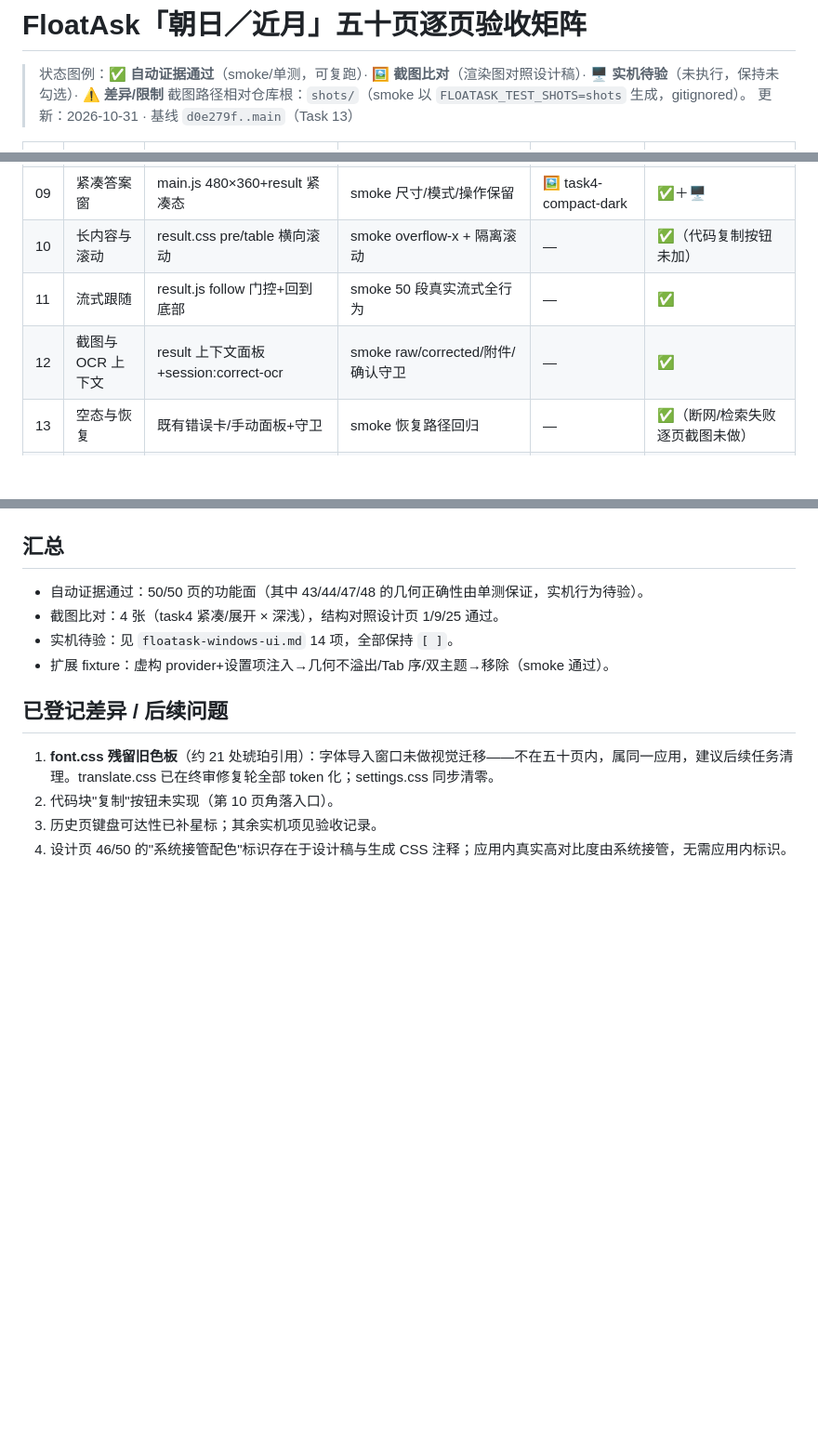
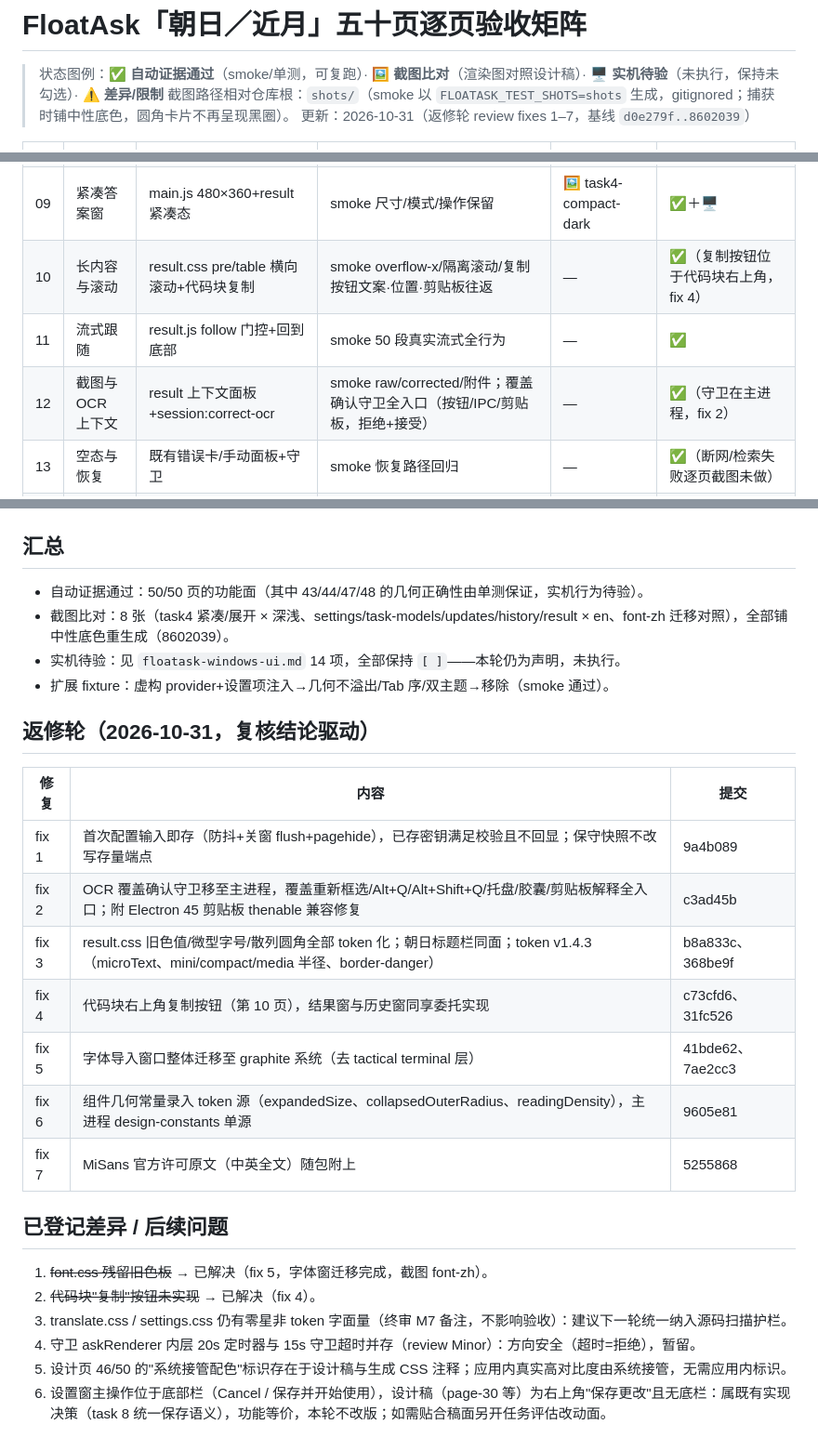
Before and after one commit to BingKuai332/floatask, a Markdown page: docs/verification/floatask-page-matrix.md, 3 parts joined by grey strips. Shown at 93% size. GitHub-like rendering; blank space fills up the shorter version.

Commit message:
docs: refresh the 50-page matrix with the remediation round evidence
Pages 10/12/28/34/35/39/40 pick up fix-specific evidence; resolved
differences (font window, code copy) are struck through; new follow-ups
registered (translate/settings literal sweep, save-button placement).

```diff
--- a/docs/verification/floatask-page-matrix.md
+++ b/docs/verification/floatask-page-matrix.md
@@ -1,8 +1,8 @@
 # FloatAsk「朝日／近月」五十页逐页验收矩阵
 
 > 状态图例：**✅ 自动证据通过**（smoke/单测，可复跑）· **🖼 截图比对**（渲染图对照设计稿）· **🖥 实机待验**（未执行，保持未勾选）· **⚠ 差异/限制**
-> 截图路径相对仓库根：`shots/`（smoke 以 `FLOATASK_TEST_SHOTS=shots` 生成，gitignored）。
-> 更新：2026-10-31 · 基线 `d0e279f..main`（Task 13）
+> 截图路径相对仓库根：`shots/`（smoke 以 `FLOATASK_TEST_SHOTS=shots` 生成，gitignored；捕获时铺中性底色，圆角卡片不再呈现黑圈）。
+> 更新：2026-10-31（返修轮 review fixes 1–7，基线 `d0e279f..8602039`）
 
 | 页 | 验收对象 | 实现位置 | 自动证据 | 截图/实机 | 状态 |
 | --- | --- | --- | --- | --- | --- |
@@ -15,9 +15,9 @@
 | 07 | 更多菜单 | bubble.html fa-menu+focusMenu | smoke 三项/Esc/焦点返回 | — | ✅ |
 | 08 | 收放过渡 | bubble.css motion token | 减少动态=直切（CSS 测试） | — | ✅（180/80/60 逐帧未验） |
 | 09 | 紧凑答案窗 | main.js 480×360+result 紧凑态 | smoke 尺寸/模式/操作保留 | 🖼 task4-compact-dark | ✅＋🖥 |
-| 10 | 长内容与滚动 | result.css pre/table 横向滚动 | smoke overflow-x + 隔离滚动 | — | ✅（代码复制按钮未加） |
+| 10 | 长内容与滚动 | result.css pre/table 横向滚动+代码块复制 | smoke overflow-x/隔离滚动/复制按钮文案·位置·剪贴板往返 | — | ✅（复制按钮位于代码块右上角，fix 4） |
 | 11 | 流式跟随 | result.js follow 门控+回到底部 | smoke 50 段真实流式全行为 | — | ✅ |
-| 12 | 截图与 OCR 上下文 | result 上下文面板+session:correct-ocr | smoke raw/corrected/附件/确认守卫 | — | ✅ |
+| 12 | 截图与 OCR 上下文 | result 上下文面板+session:correct-ocr | smoke raw/corrected/附件；覆盖确认守卫全入口（按钮/IPC/剪贴板，拒绝+接受） | — | ✅（守卫在主进程，fix 2） |
 | 13 | 空态与恢复 | 既有错误卡/手动面板+守卫 | smoke 恢复路径回归 | — | ✅（断网/检索失败逐页截图未做） |
 | 14 | 历史与收藏 | history.* 星标同步+类型筛选 | smoke 双向同步/筛选/搜索 | — | ✅ |
 | 15 | 通用与快捷键 | settings general 面板 | smoke 录制/冲突保留旧值 | — | ✅ |
@@ -60,13 +60,27 @@
 ## 汇总
 
 - 自动证据通过：50/50 页的功能面（其中 43/44/47/48 的几何正确性由单测保证，实机行为待验）。
-- 截图比对：4 张（task4 紧凑/展开 × 深浅），结构对照设计页 1/9/25 通过。
-- 实机待验：见 `floatask-windows-ui.md` 14 项，全部保持 `[ ]`。
+- 截图比对：8 张（task4 紧凑/展开 × 深浅、settings/task-models/updates/history/result × en、font-zh 迁移对照），全部铺中性底色重生成（8602039）。
+- 实机待验：见 `floatask-windows-ui.md` 14 项，全部保持 `[ ]`——本轮仍为声明，未执行。
 - 扩展 fixture：虚构 provider+设置项注入→几何不溢出/Tab 序/双主题→移除（smoke 通过）。
+
+## 返修轮（2026-10-31，复核结论驱动）
+
+| 修复 | 内容 | 提交 |
+| --- | --- | --- |
+| fix 1 | 首次配置输入即存（防抖+关窗 flush+pagehide），已存密钥满足校验且不回显；保守快照不改写存量端点 | 9a4b089 |
+| fix 2 | OCR 覆盖确认守卫移至主进程，覆盖重新框选/Alt+Q/Alt+Shift+Q/托盘/胶囊/剪贴板解释全入口；附 Electron 45 剪贴板 thenable 兼容修复 | c3ad45b |
+| fix 3 | result.css 旧色值/微型字号/散列圆角全部 token 化；朝日标题栏同面；token v1.4.3（microText、mini/compact/media 半径、border-danger） | b8a833c、368be9f |
+| fix 4 | 代码块右上角复制按钮（第 10 页），结果窗与历史窗同享委托实现 | c73cfd6、31fc526 |
+| fix 5 | 字体导入窗口整体迁移至 graphite 系统（去 tactical terminal 层） | 41bde62、7ae2cc3 |
+| fix 6 | 组件几何常量录入 token 源（expandedSize、collapsedOuterRadius、readingDensity），主进程 design-constants 单源 | 9605e81 |
+| fix 7 | MiSans 官方许可原文（中英全文）随包附上 | 5255868 |
 
 ## 已登记差异 / 后续问题
 
-1. **font.css 残留旧色板**（约 21 处琥珀引用）：字体导入窗口未做视觉迁移——不在五十页内，属同一应用，建议后续任务清理。translate.css 已在终审修复轮全部 token 化；settings.css 同步清零。
-2. 代码块"复制"按钮未实现（第 10 页角落入口）。
-3. 历史页键盘可达性已补星标；其余实机项见验收记录。
-4. 设计页 46/50 的"系统接管配色"标识存在于设计稿与生成 CSS 注释；应用内真实高对比度由系统接管，无需应用内标识。
+1. ~~font.css 残留旧色板~~ → 已解决（fix 5，字体窗迁移完成，截图 font-zh）。
+2. ~~代码块"复制"按钮未实现~~ → 已解决（fix 4）。
+3. translate.css / settings.css 仍有零星非 token 字面量（终审 M7 备注，不影响验收）：建议下一轮统一纳入源码扫描护栏。
+4. 守卫 askRenderer 内层 20s 定时器与 15s 守卫超时并存（review Minor）：方向安全（超时=拒绝），暂留。
+5. 设计页 46/50 的"系统接管配色"标识存在于设计稿与生成 CSS 注释；应用内真实高对比度由系统接管，无需应用内标识。
+6. 设置窗主操作位于底部栏（Cancel / 保存并开始使用），设计稿（page-30 等）为右上角"保存更改"且无底栏：属既有实现决策（task 8 统一保存语义），功能等价，本轮不改版；如需贴合稿面另开任务评估改动面。
```
Also changed, not shown: other parts of docs/verification/floatask-page-matrix.md (+9 -9 lines).
